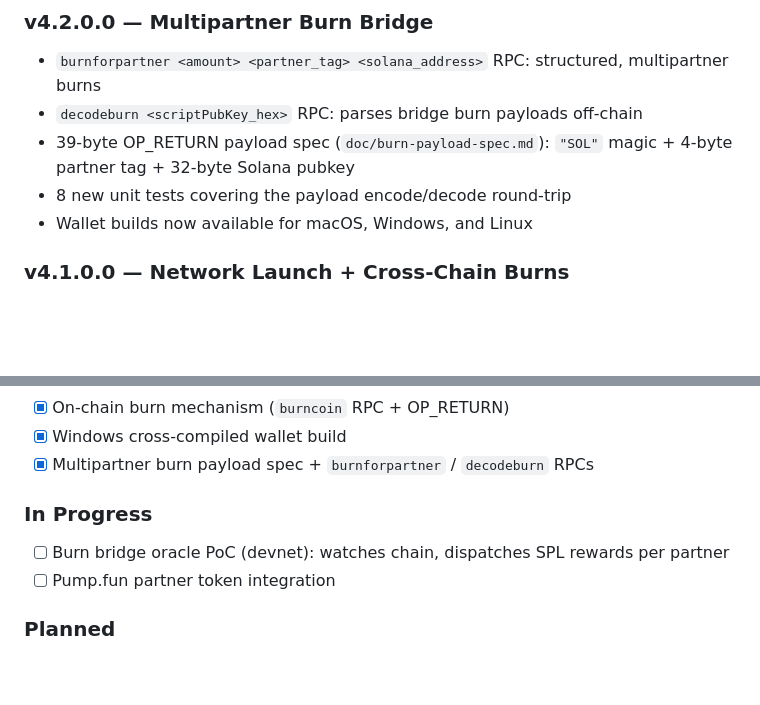
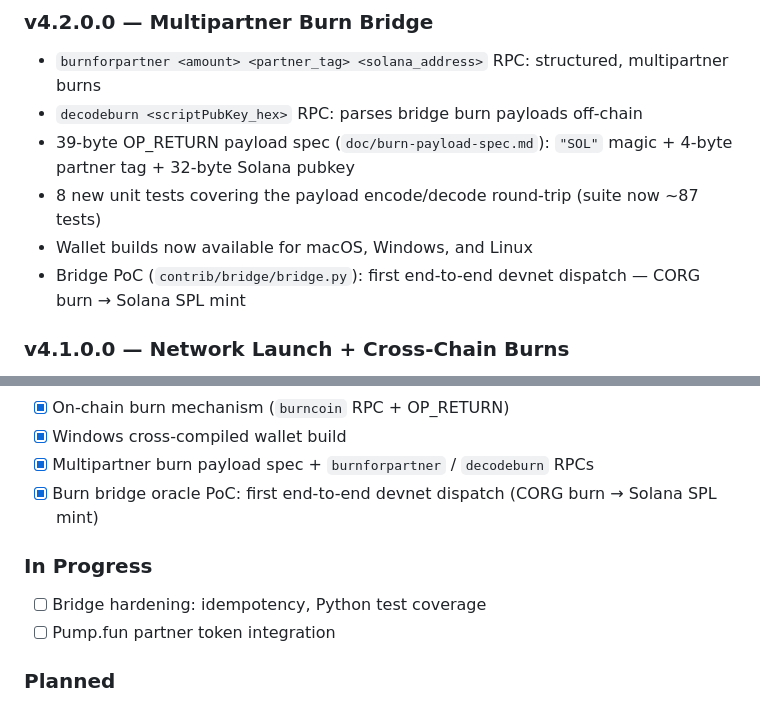
Before and after one commit to corgicoin/corgicoin, a Markdown page: README.md, 2 parts joined by grey strips. Drawn GitHub-style; blank space fills up the shorter version.

Commit message:
bridge updates, success burn tests

```diff
--- a/README.md
+++ b/README.md
@@ -100,8 +100,9 @@ rpcport=62555
 - `burnforpartner <amount> <partner_tag> <solana_address>` RPC: structured, multipartner burns
 - `decodeburn <scriptPubKey_hex>` RPC: parses bridge burn payloads off-chain
 - 39-byte OP_RETURN payload spec (`doc/burn-payload-spec.md`): `"SOL"` magic + 4-byte partner tag + 32-byte Solana pubkey
-- 8 new unit tests covering the payload encode/decode round-trip
+- 8 new unit tests covering the payload encode/decode round-trip (suite now ~87 tests)
 - Wallet builds now available for macOS, Windows, and Linux
+- Bridge PoC (`contrib/bridge/bridge.py`): first end-to-end devnet dispatch — CORG burn → Solana SPL mint
 
 ### v4.1.0.0 — Network Launch + Cross-Chain Burns
 - Genesis block mined, mainnet live with seed nodes
@@ -150,9 +151,10 @@ rpcport=62555
 - [x] On-chain burn mechanism (`burncoin` RPC + OP_RETURN)
 - [x] Windows cross-compiled wallet build
 - [x] Multipartner burn payload spec + `burnforpartner` / `decodeburn` RPCs
+- [x] Burn bridge oracle PoC: first end-to-end devnet dispatch (CORG burn → Solana SPL mint)
 
 ### In Progress
-- [ ] Burn bridge oracle PoC (devnet): watches chain, dispatches SPL rewards per partner
+- [ ] Bridge hardening: idempotency, Python test coverage
 - [ ] Pump.fun partner token integration
 
 ### Planned
```
